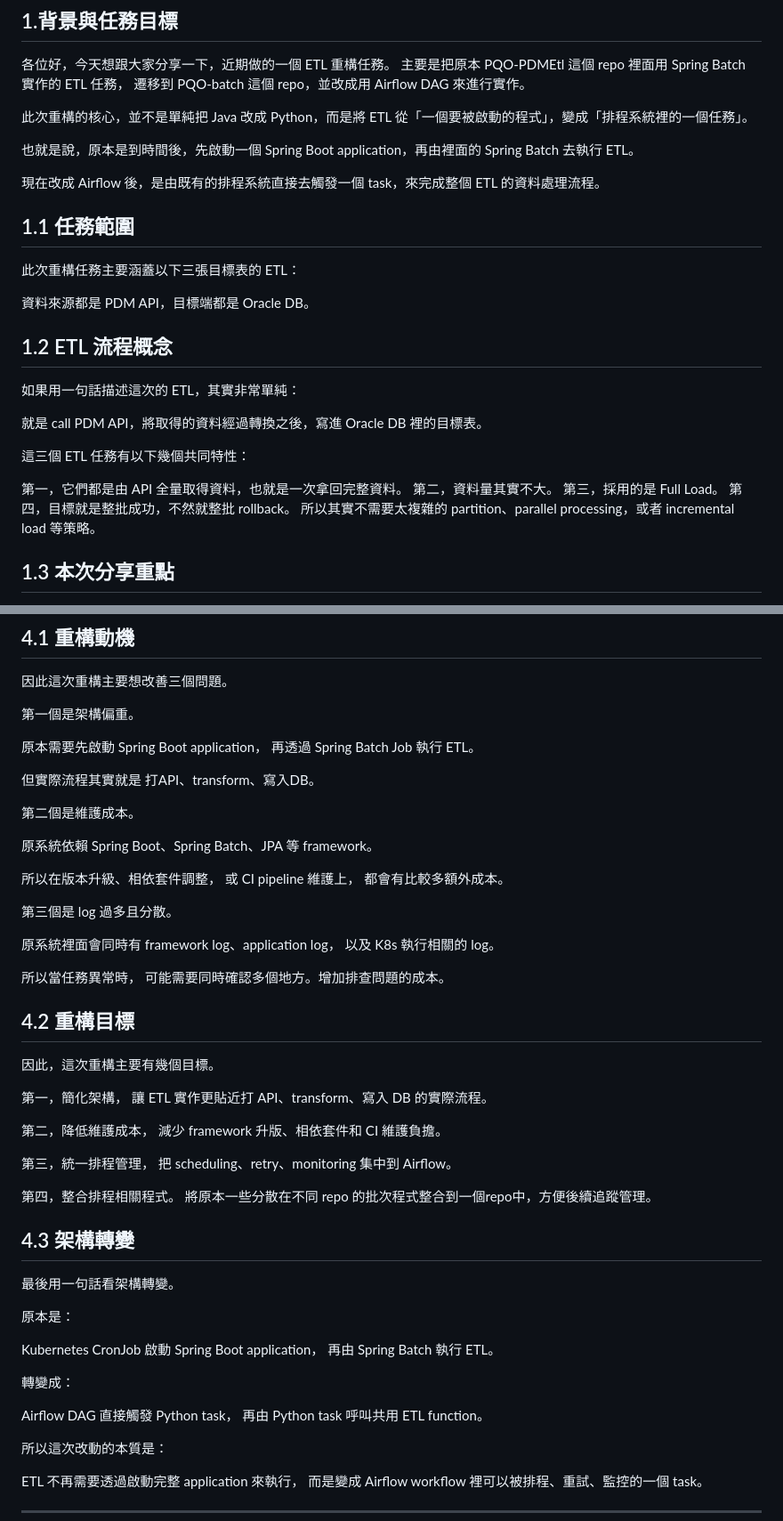
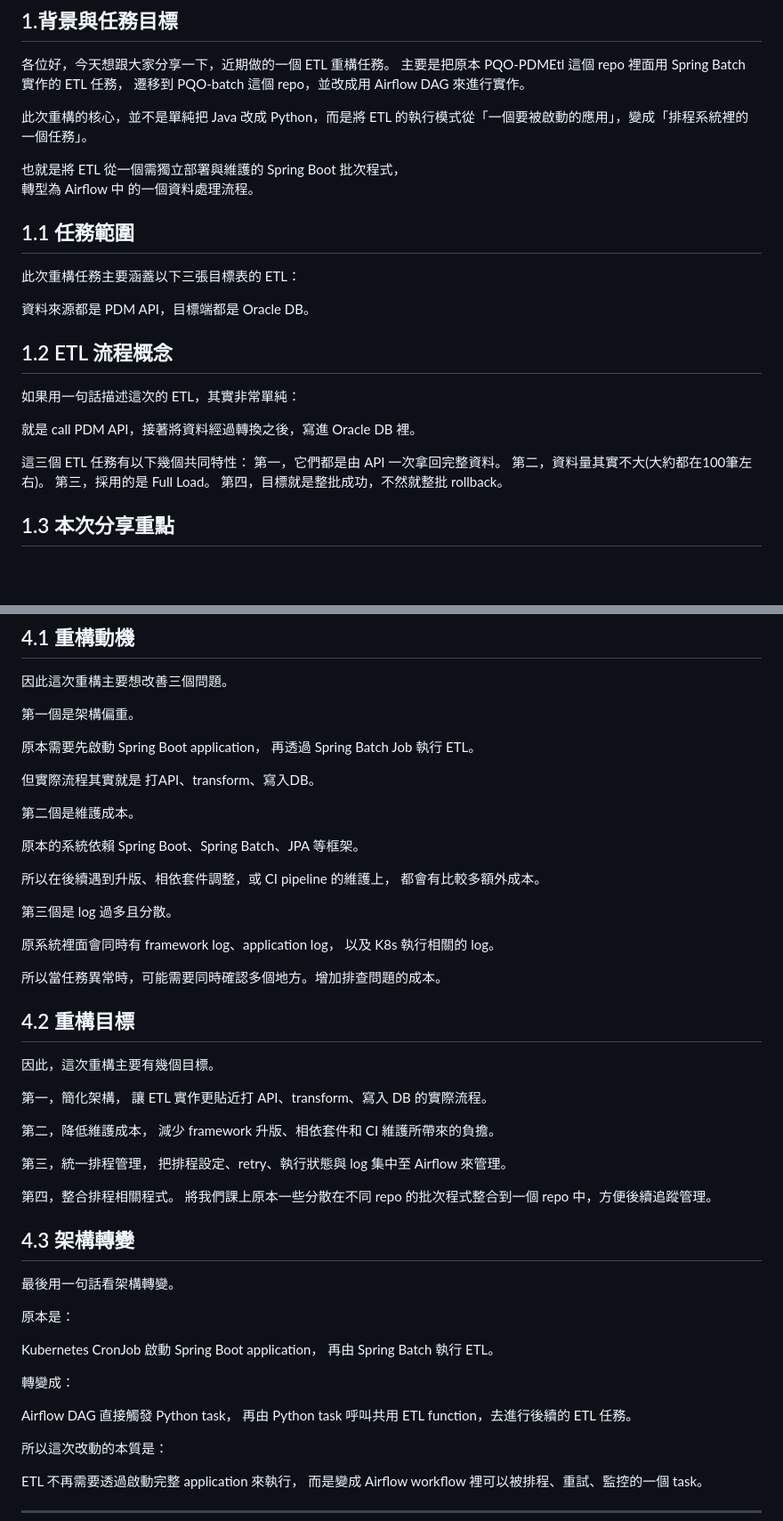
Before and after one commit to steven88161815/CodeNotes, a Markdown page: Etl job/Etl job/逐字稿.md, 2 parts joined by grey strips. Shown at 89% size. GitHub-like rendering; blank space fills up the shorter version.

```diff
--- a/Etl job/Etl job/逐字稿.md
+++ b/Etl job/Etl job/逐字稿.md
@@ -3,11 +3,10 @@
 各位好，今天想跟大家分享一下，近期做的一個 ETL 重構任務。
 主要是把原本 PQO-PDMEtl 這個 repo 裡面用 Spring Batch 實作的 ETL 任務， 遷移到 PQO-batch 這個 repo，並改成用 Airflow DAG 來進行實作。
 
-此次重構的核心，並不是單純把 Java 改成 Python，而是將 ETL 從「一個要被啟動的程式」，變成「排程系統裡的一個任務」。
+此次重構的核心，並不是單純把 Java 改成 Python，而是將 ETL 的執行模式從「一個要被啟動的應用」，變成「排程系統裡的一個任務」。
 
-也就是說，原本是到時間後，先啟動一個 Spring Boot application，再由裡面的 Spring Batch 去執行 ETL。
-
-現在改成 Airflow 後，是由既有的排程系統直接去觸發一個 task，來完成整個 ETL 的資料處理流程。
+也就是將 ETL 從一個需獨立部署與維護的 Spring Boot 批次程式，
+轉型為 Airflow 中 的一個資料處理流程。
 
 ## 1.1 任務範圍
 
@@ -19,15 +18,13 @@
 
 如果用一句話描述這次的 ETL，其實非常單純：
 
-就是 call PDM API，將取得的資料經過轉換之後，寫進 Oracle DB 裡的目標表。
+就是 call PDM API，接著將資料經過轉換之後，寫進 Oracle DB 裡。
 
 這三個 ETL 任務有以下幾個共同特性：
-
-第一，它們都是由 API 全量取得資料，也就是一次拿回完整資料。
-第二，資料量其實不大。
+第一，它們都是由 API 一次拿回完整資料。
+第二，資料量其實不大(大約都在100筆左右)。
 第三，採用的是 Full Load。
 第四，目標就是整批成功，不然就整批 rollback。
-所以其實不需要太複雜的 partition、parallel processing，或者 incremental load 等策略。
 
 ## 1.3 本次分享重點
 
@@ -281,10 +258,9 @@ Spring Batch 提供 fault-tolerant 機制，
 
 第二個是維護成本。
 
-原系統依賴 Spring Boot、Spring Batch、JPA 等 framework。
+原本的系統依賴 Spring Boot、Spring Batch、JPA 等框架。
 
-所以在版本升級、相依套件調整，
-或 CI pipeline 維護上，
+所以在後續遇到升版、相依套件調整，或 CI pipeline 的維護上，
 都會有比較多額外成本。
 
 第三個是 log 過多且分散。
@@ -292,8 +268,7 @@ Spring Batch 提供 fault-tolerant 機制，
 原系統裡面會同時有 framework log、application log，
 以及 K8s 執行相關的 log。
 
-所以當任務異常時，
-可能需要同時確認多個地方。增加排查問題的成本。
+所以當任務異常時，可能需要同時確認多個地方。增加排查問題的成本。
 
 ## 4.2 重構目標
 
@@ -303,13 +278,13 @@ Spring Batch 提供 fault-tolerant 機制，
 讓 ETL 實作更貼近打 API、transform、寫入 DB 的實際流程。
 
 第二，降低維護成本，
-減少 framework 升版、相依套件和 CI 維護負擔。
+減少 framework 升版、相依套件和 CI 維護所帶來的負擔。
 
 第三，統一排程管理，
-把 scheduling、retry、monitoring 集中到 Airflow。
+把排程設定、retry、執行狀態與 log 集中至 Airflow 來管理。
 
 第四，整合排程相關程式。
-將原本一些分散在不同 repo 的批次程式整合到一個repo中，方便後續追蹤管理。
+將我們課上原本一些分散在不同 repo 的批次程式整合到一個 repo 中，方便後續追蹤管理。
 
 ## 4.3 架構轉變
 
@@ -323,7 +298,7 @@ Kubernetes CronJob 啟動 Spring Boot application，
 轉變成：
 
 Airflow DAG 直接觸發 Python task，
-再由 Python task 呼叫共用 ETL function。
+再由 Python task 呼叫共用 ETL function，去進行後續的 ETL 任務。
 
 所以這次改動的本質是：
 
```
Also changed, not shown: other parts of Etl job/Etl job/逐字稿.md (+21 -42 lines).
